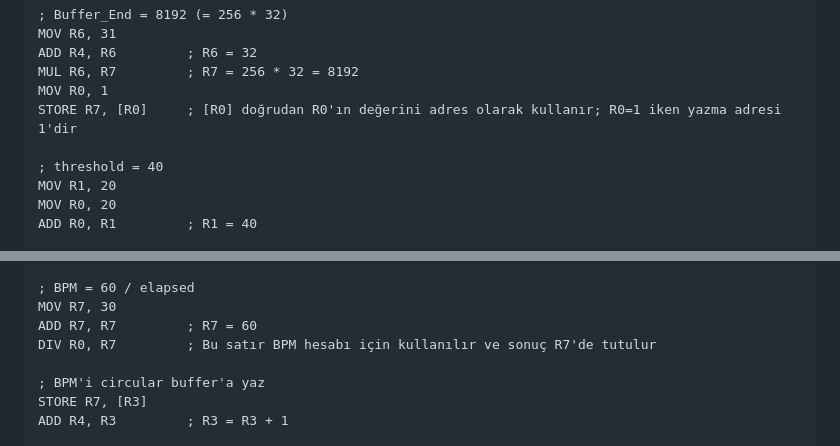
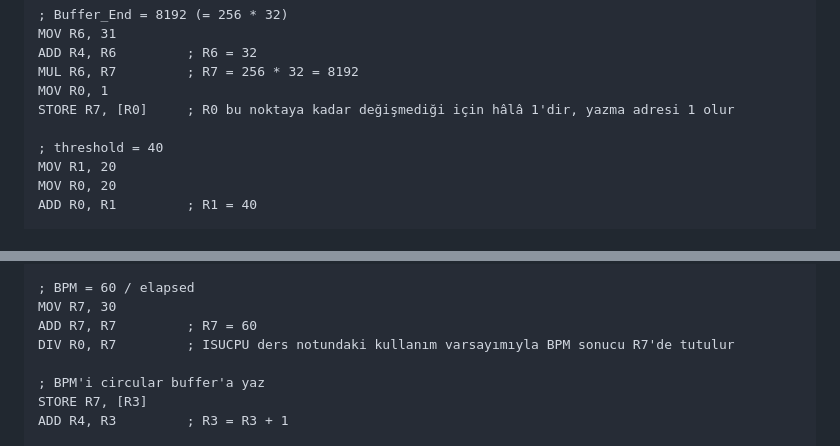
Before and after one commit to DieQuatre/DieQuatre.github.io, a Markdown page: docs/isucpu-project4-q1-rehber.md, 2 parts joined by grey strips. Drawn GitHub-style.

Commit message:
docs: clarify unchanged R0 and DIV assumption wording
Agent-Logs-Url: https://github.com/DieQuatre/DieQuatre.github.io/sessions/8edced4a-636f-49a9-bb52-700892e8c153

Co-authored-by: DieQuatre <93218511+DieQuatre@users.noreply.github.com>

```diff
--- a/docs/isucpu-project4-q1-rehber.md
+++ b/docs/isucpu-project4-q1-rehber.md
@@ -86,7 +86,7 @@ MOV R6, 31
 ADD R4, R6         ; R6 = 32
 MUL R6, R7         ; R7 = 256 * 32 = 8192
 MOV R0, 1
-STORE R7, [R0]     ; [R0] doğrudan R0'ın değerini adres olarak kullanır; R0=1 iken yazma adresi 1'dir
+STORE R7, [R0]     ; R0 bu noktaya kadar değişmediği için hâlâ 1'dir, yazma adresi 1 olur
 
 ; threshold = 40
 MOV R1, 20
@@ -114,7 +114,7 @@ BEQ MAIN
 ; BPM = 60 / elapsed
 MOV R7, 30
 ADD R7, R7         ; R7 = 60
-DIV R0, R7         ; Bu satır BPM hesabı için kullanılır ve sonuç R7'de tutulur
+DIV R0, R7         ; ISUCPU ders notundaki kullanım varsayımıyla BPM sonucu R7'de tutulur
 
 ; BPM'i circular buffer'a yaz
 STORE R7, [R3]
```
